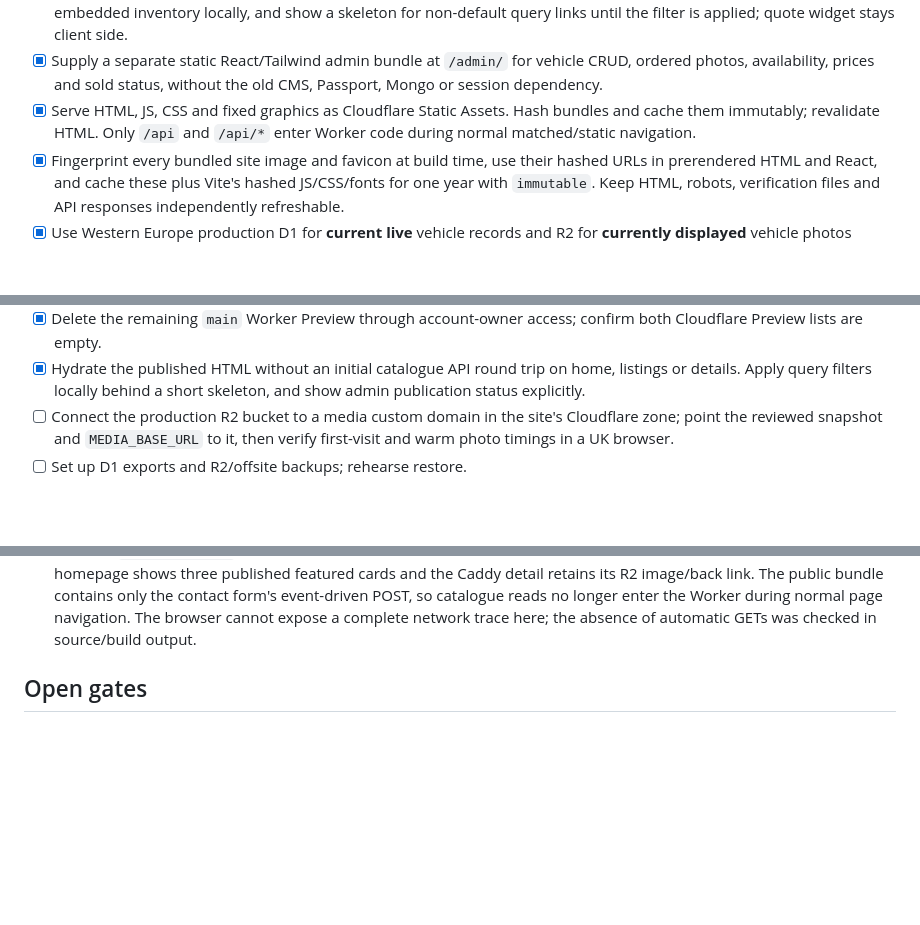
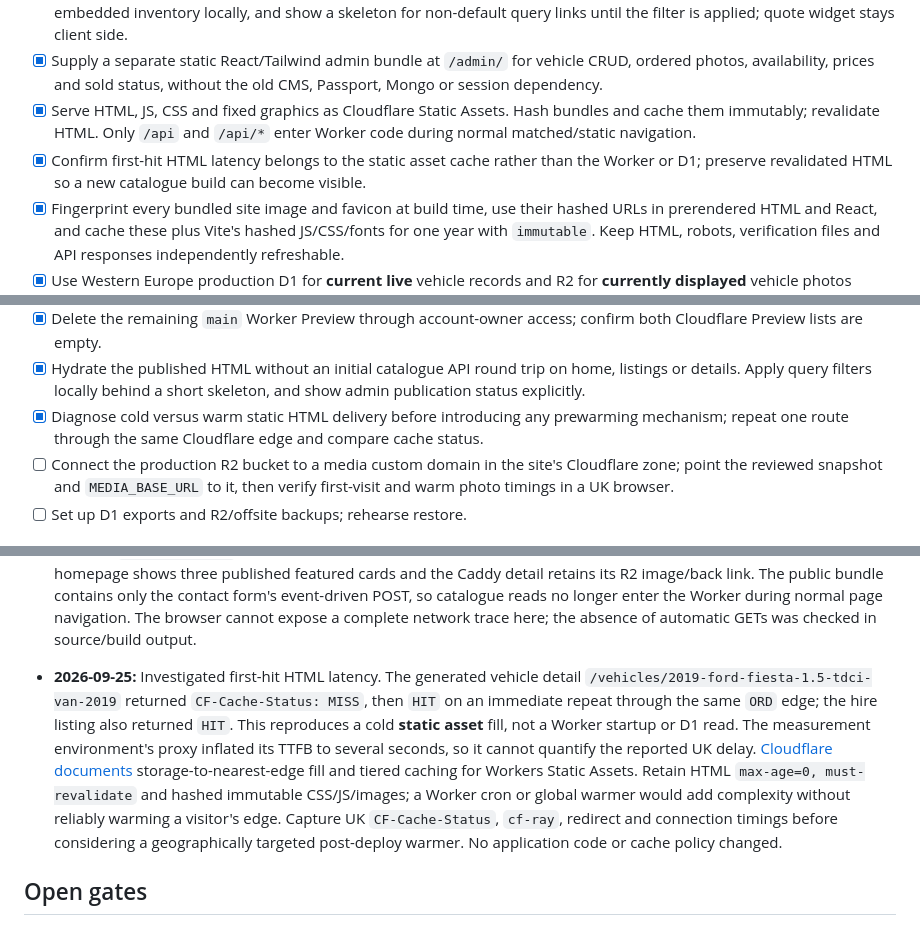
Before and after one commit to lewisbooth/msd-vehicle-solutions, a Markdown page: MIGRATION_PLAN.md, 3 parts joined by grey strips. GitHub-like rendering; blank space fills up the shorter version.

Commit message:
Document static edge cache first-hit latency diagnosis

```diff
--- a/MIGRATION_PLAN.md
+++ b/MIGRATION_PLAN.md
@@ -11,6 +11,7 @@ This is the tracked implementation record for moving Moorland Self Drive from Ex
 - [x] Build static React/Tailwind public pages with a committed snapshot of current visible catalogue data. Prerender vehicle markup and serialize the same snapshot for React hydration, without automatic public catalogue API calls. Filter the embedded inventory locally, and show a skeleton for non-default query links until the filter is applied; quote widget stays client side.
 - [x] Supply a separate static React/Tailwind admin bundle at `/admin/` for vehicle CRUD, ordered photos, availability, prices and sold status, without the old CMS, Passport, Mongo or session dependency.
 - [x] Serve HTML, JS, CSS and fixed graphics as Cloudflare Static Assets. Hash bundles and cache them immutably; revalidate HTML. Only `/api` and `/api/*` enter Worker code during normal matched/static navigation.
+- [x] Confirm first-hit HTML latency belongs to the static asset cache rather than the Worker or D1; preserve revalidated HTML so a new catalogue build can become visible.
 - [x] Fingerprint every bundled site image and favicon at build time, use their hashed URLs in prerendered HTML and React, and cache these plus Vite's hashed JS/CSS/fonts for one year with `immutable`. Keep HTML, robots, verification files and API responses independently refreshable.
 - [x] Use Western Europe production D1 for **current live** vehicle records and R2 for **currently displayed** vehicle photos under immutable keys. The isolated preview D1/R2 have been retired; the permanent production media hostname awaits DNS cutover.
 - [ ] Serve production R2 photos through an R2 custom domain with Cloudflare edge caching; confirm a warm `CF-Cache-Status: HIT` and preserve immutable browser caching. The temporary production `r2.dev` hostname is for functional tests and does not exercise the edge cache.
@@ -98,6 +99,7 @@ Public [DNS lookup](https://www.who.is/dns/moorlandselfdrive.co.uk) on 2026-09-2
 - [x] Disable Preview Builds; verify the `main` production trigger still runs `npm run build` then `npm run deploy:production`.
 - [x] Delete the remaining `main` Worker Preview through account-owner access; confirm both Cloudflare Preview lists are empty.
 - [x] Hydrate the published HTML without an initial catalogue API round trip on home, listings or details. Apply query filters locally behind a short skeleton, and show admin publication status explicitly.
+- [x] Diagnose cold versus warm static HTML delivery before introducing any prewarming mechanism; repeat one route through the same Cloudflare edge and compare cache status.
 - [ ] Connect the production R2 bucket to a media custom domain in the site's Cloudflare zone; point the reviewed snapshot and `MEDIA_BASE_URL` to it, then verify first-visit and warm photo timings in a UK browser.
 - [ ] Set up D1 exports and R2/offsite backups; rehearse restore.
 
@@ -141,6 +143,7 @@ Public [DNS lookup](https://www.who.is/dns/moorlandselfdrive.co.uk) on 2026-09-2
 - **2026-09-25:** Production build `19a17f88-9e9a-426f-9948-7f536178e1ac` for documentation commit `2227eeb` succeeded with Preview Builds disabled. The account owner then deleted the old `main` Worker Preview. Read-only Cloudflare checks confirm `previews_enabled: false`, empty Worker and build-linked Preview lists, only production D1 `msd-vehicle-solutions` and R2 bucket `msd-vehicle-solutions`, and the production branch remains `main`. Preview cleanup is complete; DNS, custom media domain, Access/email and recovery gates remain.
 - **2026-09-25:** Removed mount-time `/api/home` and `/api/vehicles*` requests from public React. Homepage, default listings and details now hydrate their precompiled HTML using the matching embedded snapshot; filters use that same inventory without a D1 read. Non-default query links display a skeleton before the browser applies the local filter, preventing a flash of the unfiltered catalogue; if the app bundle fails, the gate releases after ten seconds to display the static results. Admin notices explain that D1 writes are pending public publication. Local `npm run build` passed, rendering 28 public pages and the separate admin bundle; a focused check confirmed six HTML hire cards, matching embedded data, query-gate behavior and the contact-only public fetch. Production deployment verification follows.
 - **2026-09-25:** GitHub `main` commit `a237cf6` triggered successful Cloudflare production build `c4468cb8-5f7f-44eb-b46f-d3b40dcd26e1`: 28 public pages and the admin bundle built, no D1 migrations were pending, 33 changed static assets uploaded, and Worker version `2d6e86c6-b78f-4623-865d-dbffe339ecde` deployed. Browser QA confirmed the filtered hire URL `?size=all-vans` selects All vans and shows five matching cards, with no hydration warning from the site; the homepage shows three published featured cards and the Caddy detail retains its R2 image/back link. The public bundle contains only the contact form's event-driven POST, so catalogue reads no longer enter the Worker during normal page navigation. The browser cannot expose a complete network trace here; the absence of automatic GETs was checked in source/build output.
+- **2026-09-25:** Investigated first-hit HTML latency. The generated vehicle detail `/vehicles/2019-ford-fiesta-1.5-tdci-van-2019` returned `CF-Cache-Status: MISS`, then `HIT` on an immediate repeat through the same `ORD` edge; the hire listing also returned `HIT`. This reproduces a cold **static asset** fill, not a Worker startup or D1 read. The measurement environment's proxy inflated its TTFB to several seconds, so it cannot quantify the reported UK delay. [Cloudflare documents](https://developers.cloudflare.com/workers/static-assets/) storage-to-nearest-edge fill and tiered caching for Workers Static Assets. Retain HTML `max-age=0, must-revalidate` and hashed immutable CSS/JS/images; a Worker cron or global warmer would add complexity without reliably warming a visitor's edge. Capture UK `CF-Cache-Status`, `cf-ray`, redirect and connection timings before considering a geographically targeted post-deploy warmer. No application code or cache policy changed.
 
 ## Open gates
 
```
Also changed, not shown: other parts of MIGRATION_PLAN.md (+1 -0 lines).
